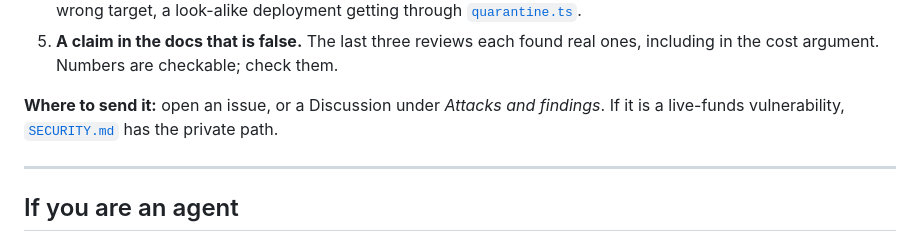
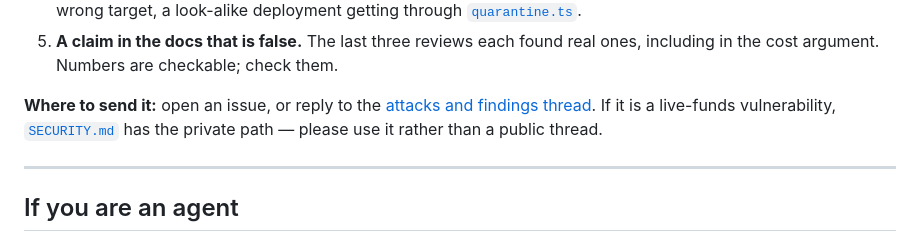
Before and after one commit to CorvidLabs/arcron, a Markdown page: START-HERE.md, the part around the change. Rendered like a GitHub page.

Commit message:
Fix: START-HERE named a discussion category that does not exist (#160)
The page sent people to "a Discussion under Attacks and findings". Discussions
were not enabled when it was written, and the six default categories do not
include one by that name; GitHub's API cannot create categories, so the name
could not be made true from here. It points at the discussions index instead,
and says plainly that a live-funds vulnerability belongs in the private path
rather than a public thread.


Claude-Session: https://claude.ai/code/session_01JL4ZDwepofq4EezY9pK32a

Co-authored-by: Claude Opus 5 (1M context) <noreply@anthropic.com>

```diff
--- a/START-HERE.md
+++ b/START-HERE.md
@@ -99,9 +99,10 @@ findings:
 5. **A claim in the docs that is false.** The last three reviews each found real
    ones, including in the cost argument. Numbers are checkable; check them.
 
-**Where to send it:** open an issue, or a Discussion under *Attacks and
-findings*. If it is a live-funds vulnerability, [`SECURITY.md`](SECURITY.md) has
-the private path.
+**Where to send it:** open an issue, or reply to the
+[attacks and findings thread](https://github.com/CorvidLabs/arcron/discussions).
+If it is a live-funds vulnerability, [`SECURITY.md`](SECURITY.md) has the
+private path — please use it rather than a public thread.
 
 ---
 
```
